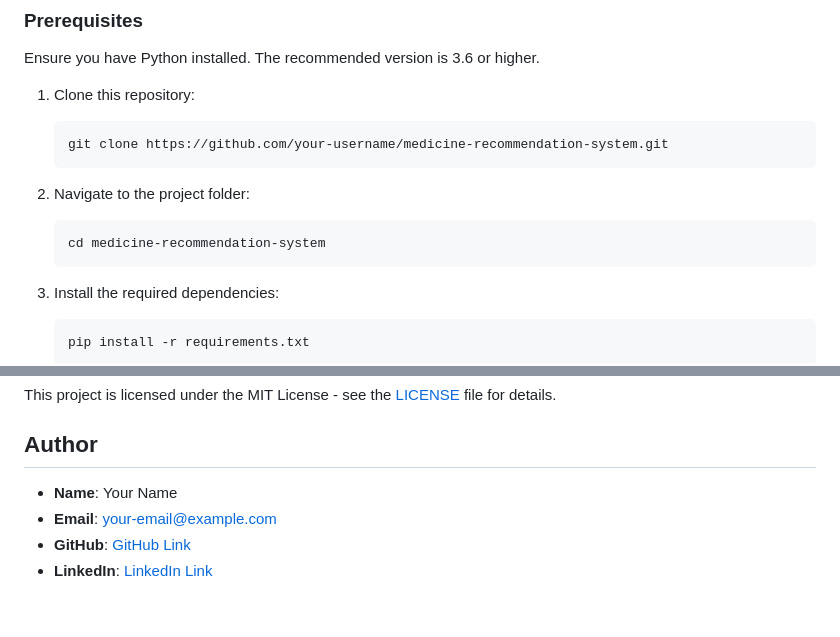
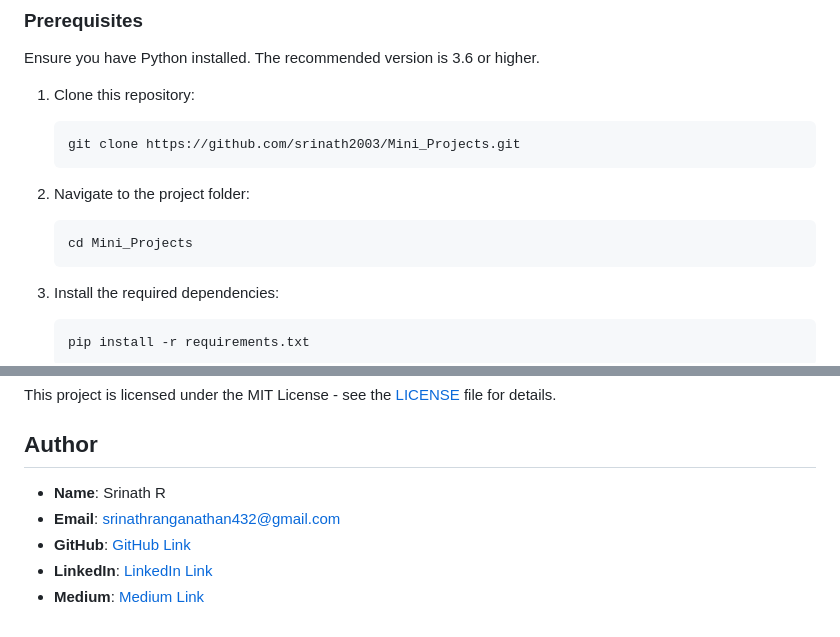
Before and after one commit to srinath2003/Mini_Projects, a Markdown page: med_recom/ReadMe.md, 2 parts joined by grey strips. Drawn GitHub-style.

````diff
--- a/med_recom/ReadMe.md
+++ b/med_recom/ReadMe.md
@@ -23,12 +23,12 @@ Ensure you have Python installed. The recommended version is 3.6 or higher.
 
 1. Clone this repository:
     ```bash
-    git clone https://github.com/your-username/medicine-recommendation-system.git
+    git clone https://github.com/srinath2003/Mini_Projects.git
     ```
 
 2. Navigate to the project folder:
     ```bash
-    cd medicine-recommendation-system
+    cd Mini_Projects
     ```
 
 3. Install the required dependencies:
@@ -73,7 +73,8 @@ Ensure you have Python installed. The recommended version is 3.6 or higher.
 This project is licensed under the MIT License - see the [LICENSE](LICENSE) file for details.
 
 ## Author
-- **Name**: Your Name
-- **Email**: your-email@example.com
-- **GitHub**: [GitHub Link](https://github.com/your-username)
-- **LinkedIn**: [LinkedIn Link](https://www.linkedin.com/in/your-profile/)
+- **Name**: Srinath R
+- **Email**: srinathranganathan432@gmail.com
+- **GitHub**: [GitHub Link](https://github.com/srinath2003/)
+- **LinkedIn**: [LinkedIn Link](https://www.linkedin.com/in/srinath2003/)
+- **Medium**: [Medium Link](https://medium.com/@srinath2003)
````
